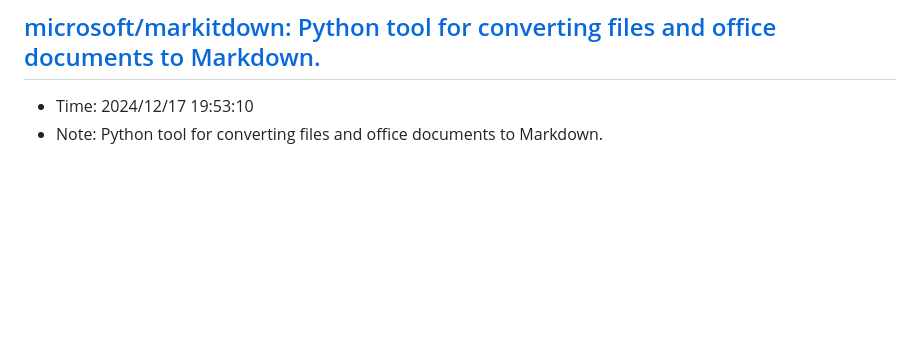
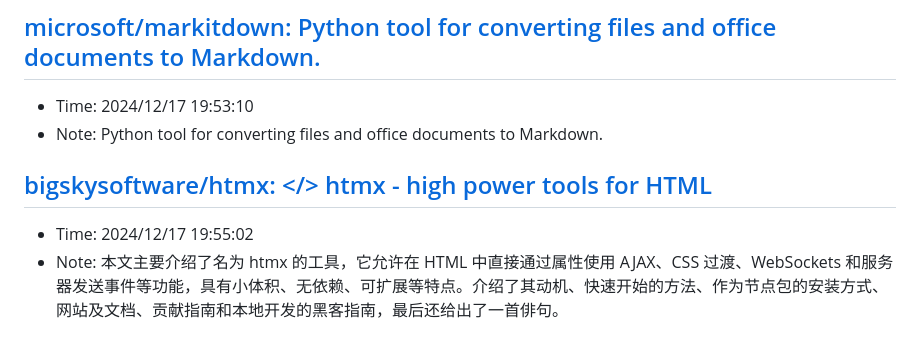
Before and after one commit to sing1ee/url-notes, a Markdown page: 2024-12.md, the part around the change. GitHub-like rendering; blank space fills up the shorter version.

Commit message:
Update bookmarks

```diff
--- a/2024-12.md
+++ b/2024-12.md
@@ -344,3 +344,7 @@ Scaling laws 研究表明，训练时间的 compute 和测试时间的 compute
 ## [microsoft/markitdown: Python tool for converting files and office documents to Markdown.](https://github.com/microsoft/markitdown)
 - Time: 2024/12/17 19:53:10
 - Note: Python tool for converting files and office documents to Markdown.
+
+## [bigskysoftware/htmx: </> htmx - high power tools for HTML](https://github.com/bigskysoftware/htmx)
+- Time: 2024/12/17 19:55:02
+- Note: 本文主要介绍了名为 htmx 的工具，它允许在 HTML 中直接通过属性使用 AJAX、CSS 过渡、WebSockets 和服务器发送事件等功能，具有小体积、无依赖、可扩展等特点。介绍了其动机、快速开始的方法、作为节点包的安装方式、网站及文档、贡献指南和本地开发的黑客指南，最后还给出了一首俳句。
```
